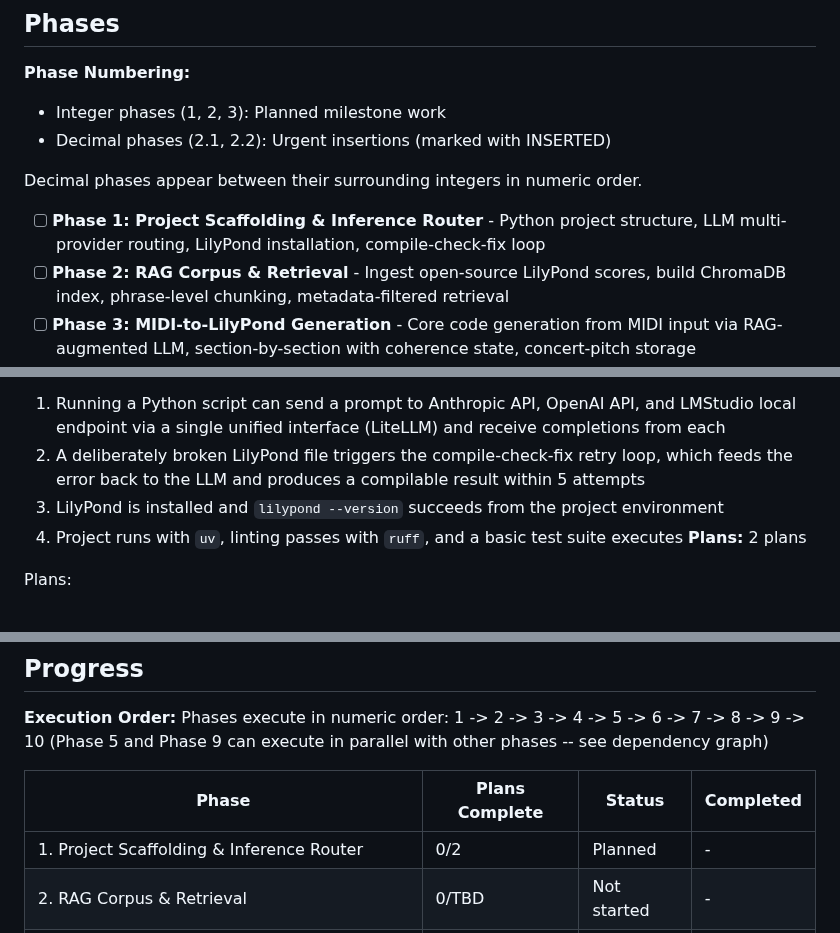
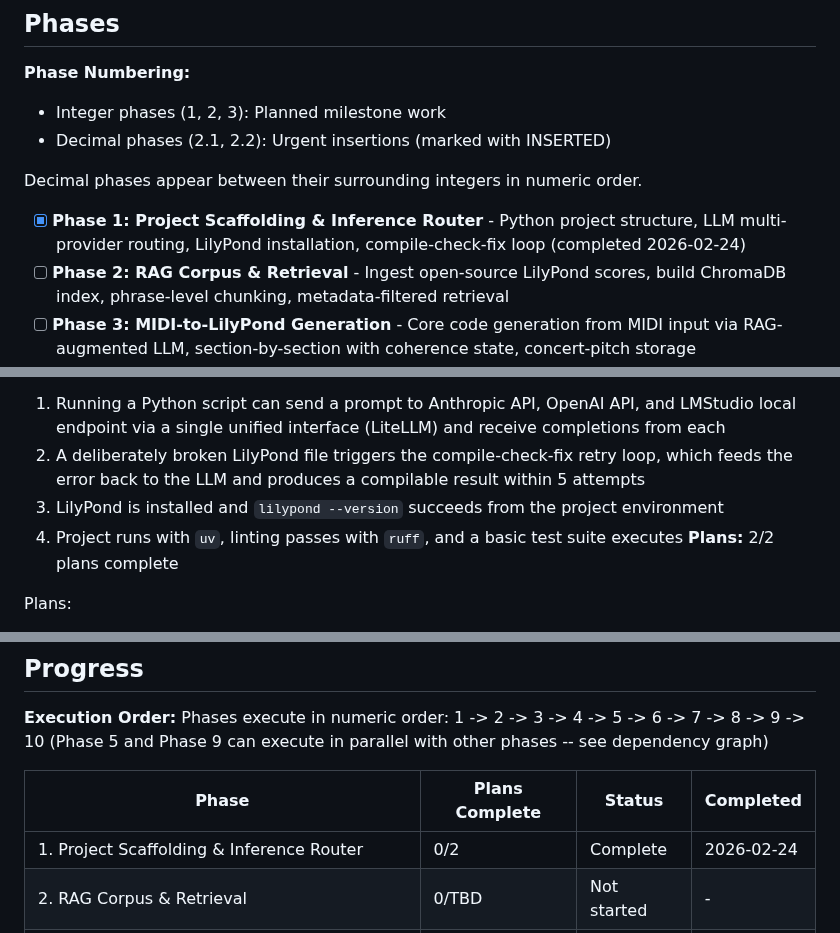
Before and after one commit to mbarnson/engrave, a Markdown page: .planning/ROADMAP.md, 3 parts joined by grey strips. GitHub-like rendering.

Commit message:
docs(phase-1): complete phase execution
Phase 1 verified: 14/14 must-haves, FNDN-04 + FNDN-05 satisfied,
42 tests at 95% coverage. Ready for Phase 2.

Co-Authored-By: Claude Opus 4.6 <noreply@anthropic.com>

```diff
--- a/.planning/ROADMAP.md
+++ b/.planning/ROADMAP.md
@@ -12,7 +12,7 @@ Engrave transforms audio recordings, MIDI files, and YouTube URLs into publicati
 
 Decimal phases appear between their surrounding integers in numeric order.
 
-- [ ] **Phase 1: Project Scaffolding & Inference Router** - Python project structure, LLM multi-provider routing, LilyPond installation, compile-check-fix loop
+- [x] **Phase 1: Project Scaffolding & Inference Router** - Python project structure, LLM multi-provider routing, LilyPond installation, compile-check-fix loop (completed 2026-02-24)
 - [ ] **Phase 2: RAG Corpus & Retrieval** - Ingest open-source LilyPond scores, build ChromaDB index, phrase-level chunking, metadata-filtered retrieval
 - [ ] **Phase 3: MIDI-to-LilyPond Generation** - Core code generation from MIDI input via RAG-augmented LLM, section-by-section with coherence state, concert-pitch storage
 - [ ] **Phase 4: Rendering & Output Packaging** - LilyPond-to-PDF rendering, conductor score, extracted transposed parts, ZIP packaging with LilyPond source
@@ -34,7 +34,7 @@ Decimal phases appear between their surrounding integers in numeric order.
   2. A deliberately broken LilyPond file triggers the compile-check-fix retry loop, which feeds the error back to the LLM and produces a compilable result within 5 attempts
   3. LilyPond is installed and `lilypond --version` succeeds from the project environment
   4. Project runs with `uv`, linting passes with `ruff`, and a basic test suite executes
-**Plans:** 2 plans
+**Plans:** 2/2 plans complete
 
 Plans:
 - [ ] 01-01-PLAN.md -- Project scaffolding, config system, inference router, CLI entry point
@@ -185,7 +185,7 @@ Phases execute in numeric order: 1 -> 2 -> 3 -> 4 -> 5 -> 6 -> 7 -> 8 -> 9 -> 10
 
 | Phase | Plans Complete | Status | Completed |
 |-------|----------------|--------|-----------|
-| 1. Project Scaffolding & Inference Router | 0/2 | Planned | - |
+| 1. Project Scaffolding & Inference Router | 0/2 | Complete    | 2026-02-24 |
 | 2. RAG Corpus & Retrieval | 0/TBD | Not started | - |
 | 3. MIDI-to-LilyPond Generation | 0/TBD | Not started | - |
 | 4. Rendering & Output Packaging | 0/TBD | Not started | - |
```
Also changed, not shown: 1 other file.
